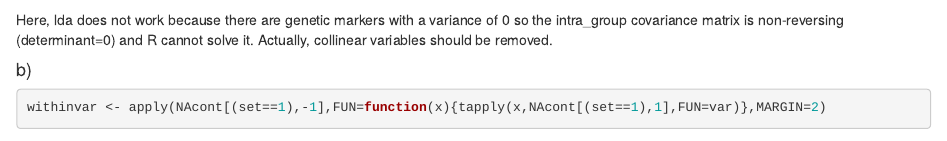
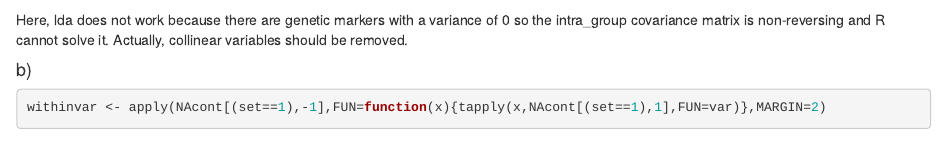
Before and after one commit to poupeaua/data-mining, an R Markdown document (tp3/tp3.Rmd): the page in a window 1100 px wide, from 860 px down. Rendered offline with R 4.5, knitr and Pandoc, with nearby package versions; code that draws random numbers runs with fixed seeds of ours; some code elsewhere in the file could not run offline.

Commit message:
peaufinage de ce qui a deja ete fait

````diff
--- a/tp3/tp3.Rmd
+++ b/tp3/tp3.Rmd
@@ -39,10 +39,9 @@ NAcont[,1] <- factor(NAcont[,1])
 # we make our training phase using the elements which have its set value equal 1.
 lda(contID ~ . , data = NAcont[, 1:1001], subset = (set == 1))
 
-
 ```
 
-Here, lda does not work because there are genetic markers with a variance of 0 so the intra_group covariance matrix is non-reversing (determinant=0) and R cannot solve it. Actually, collinear variables should be removed.
+Here, lda does not work because there are genetic markers with a variance of 0 so the intra_group covariance matrix is non-reversing and R cannot solve it. Actually, collinear variables should be removed.
 
 
 #### b)
````
